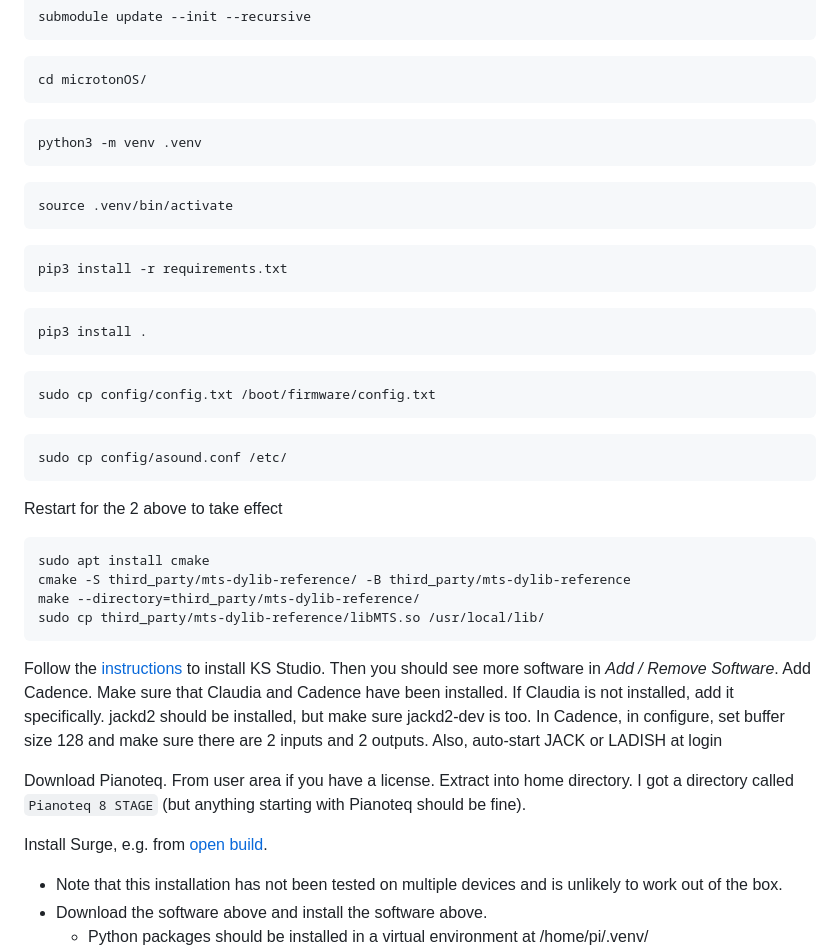
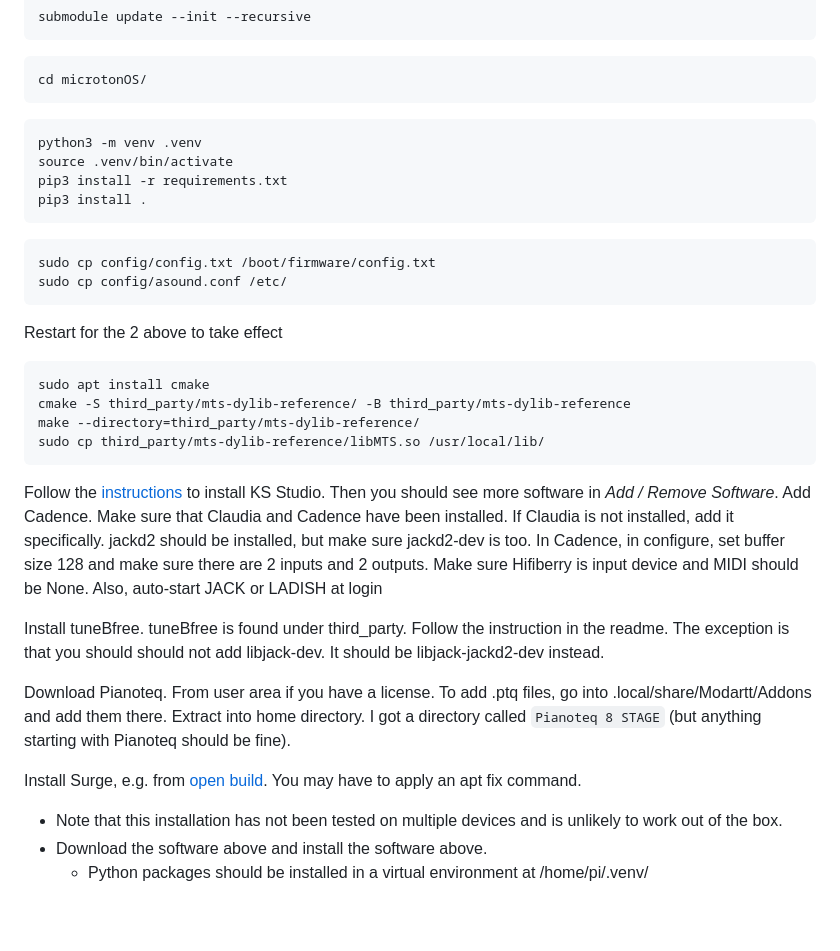
Before and after one commit to carlhenrikrolf/microtonOS, a Markdown page: README.md, the part around the change. Rendered like a GitHub page; blank space fills up the shorter version.

Commit message:
final touches on installation file

````diff
--- a/README.md
+++ b/README.md
@@ -69,21 +69,13 @@ cd microtonOS/
 ```
 ```bash
 python3 -m venv .venv
-```
-```bash
 source .venv/bin/activate
-```
-```bash
 pip3 install -r requirements.txt
-```
-```bash
 pip3 install .
 ```
 
 ```bash
 sudo cp config/config.txt /boot/firmware/config.txt
-```
-```bash
 sudo cp config/asound.conf /etc/
 ```
 Restart for the 2 above to take effect
@@ -102,15 +94,24 @@ Make sure that Claudia and Cadence have been installed.
 If Claudia is not installed, add it specifically.
 jackd2 should be installed, but make sure jackd2-dev is too.
 In Cadence, in configure, set buffer size 128 and make sure there are 2 inputs and 2 outputs.
+Make sure Hifiberry is input device and MIDI should be None.
 Also, auto-start JACK or LADISH at login
+
+Install tuneBfree.
+tuneBfree is found under third_party.
+Follow the instruction in the readme.
+The exception is that you should should not add libjack-dev.
+It should be libjack-jackd2-dev instead.
 
 Download Pianoteq.
 From user area if you have a license.
+To add .ptq files, go into .local/share/Modartt/Addons and add them there.
 Extract into home directory.
 I got a directory called `Pianoteq 8 STAGE`
 (but anything starting with Pianoteq should be fine).
 
 Install Surge, e.g. from [open build](https://software.opensuse.org//download.html?project=home%3Asurge-synth-team&package=surge-xt-release).
+You may have to apply an apt fix command.
 
 - Note that this installation has not been tested on multiple devices and is unlikely to work out of the box.
 - Download the software above and install the software above.
````
